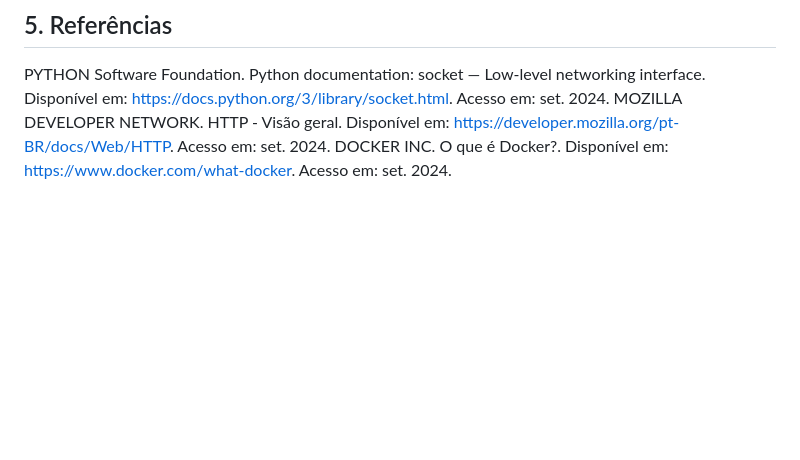
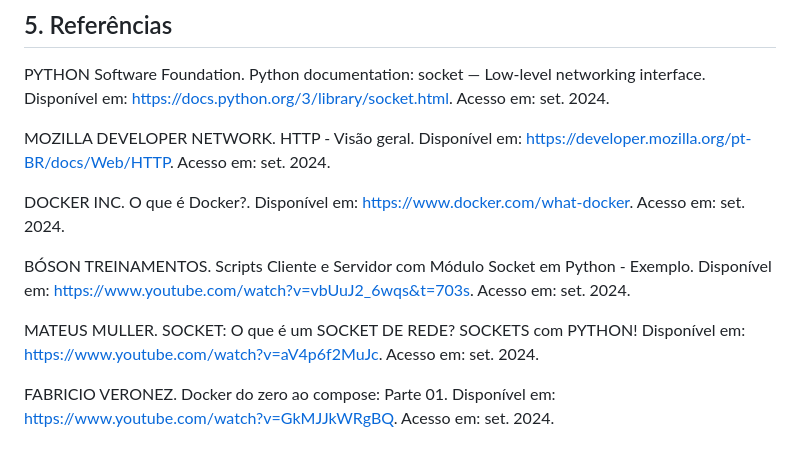
Before and after one commit to DaviJat/pbl-redes, a Markdown page: README.md, the part around the change. GitHub-like rendering; blank space fills up the shorter version.

```diff
--- a/README.md
+++ b/README.md
@@ -97,5 +97,13 @@ Embora o sistema esteja funcional, algumas funcionalidades mais avançadas, como
 
 ## 5. Referências
 PYTHON Software Foundation. Python documentation: socket — Low-level networking interface. Disponível em: https://docs.python.org/3/library/socket.html. Acesso em: set. 2024.
+
 MOZILLA DEVELOPER NETWORK. HTTP - Visão geral. Disponível em: https://developer.mozilla.org/pt-BR/docs/Web/HTTP. Acesso em: set. 2024.
+
 DOCKER INC. O que é Docker?. Disponível em: https://www.docker.com/what-docker. Acesso em: set. 2024.
+
+BÓSON TREINAMENTOS. Scripts Cliente e Servidor com Módulo Socket em Python - Exemplo. Disponível em: https://www.youtube.com/watch?v=vbUuJ2_6wqs&t=703s. Acesso em: set. 2024.
+
+MATEUS MULLER. SOCKET: O que é um SOCKET DE REDE? SOCKETS com PYTHON! Disponível em: https://www.youtube.com/watch?v=aV4p6f2MuJc. Acesso em: set. 2024.
+
+FABRICIO VERONEZ. Docker do zero ao compose: Parte 01. Disponível em: https://www.youtube.com/watch?v=GkMJJkWRgBQ. Acesso em: set. 2024.
```
